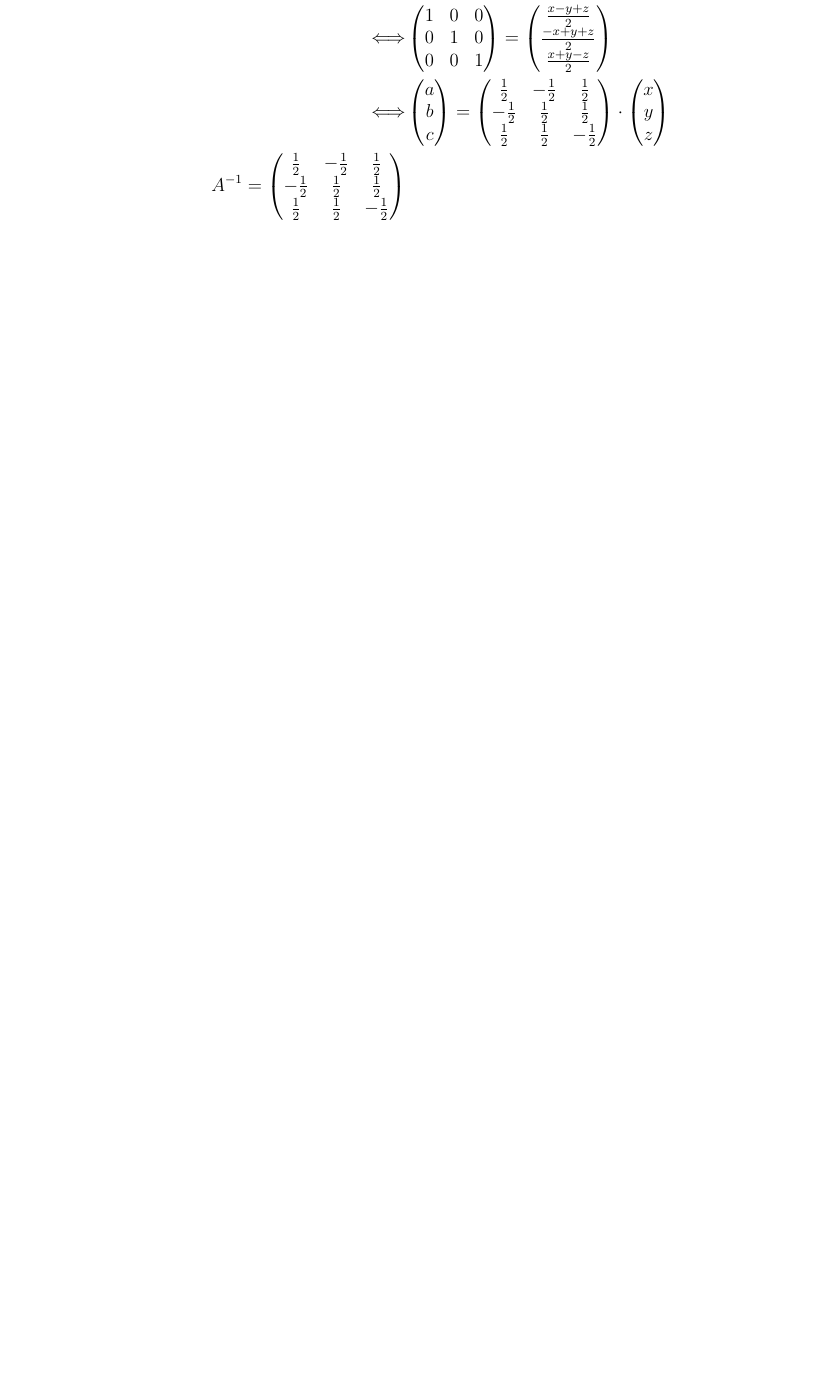
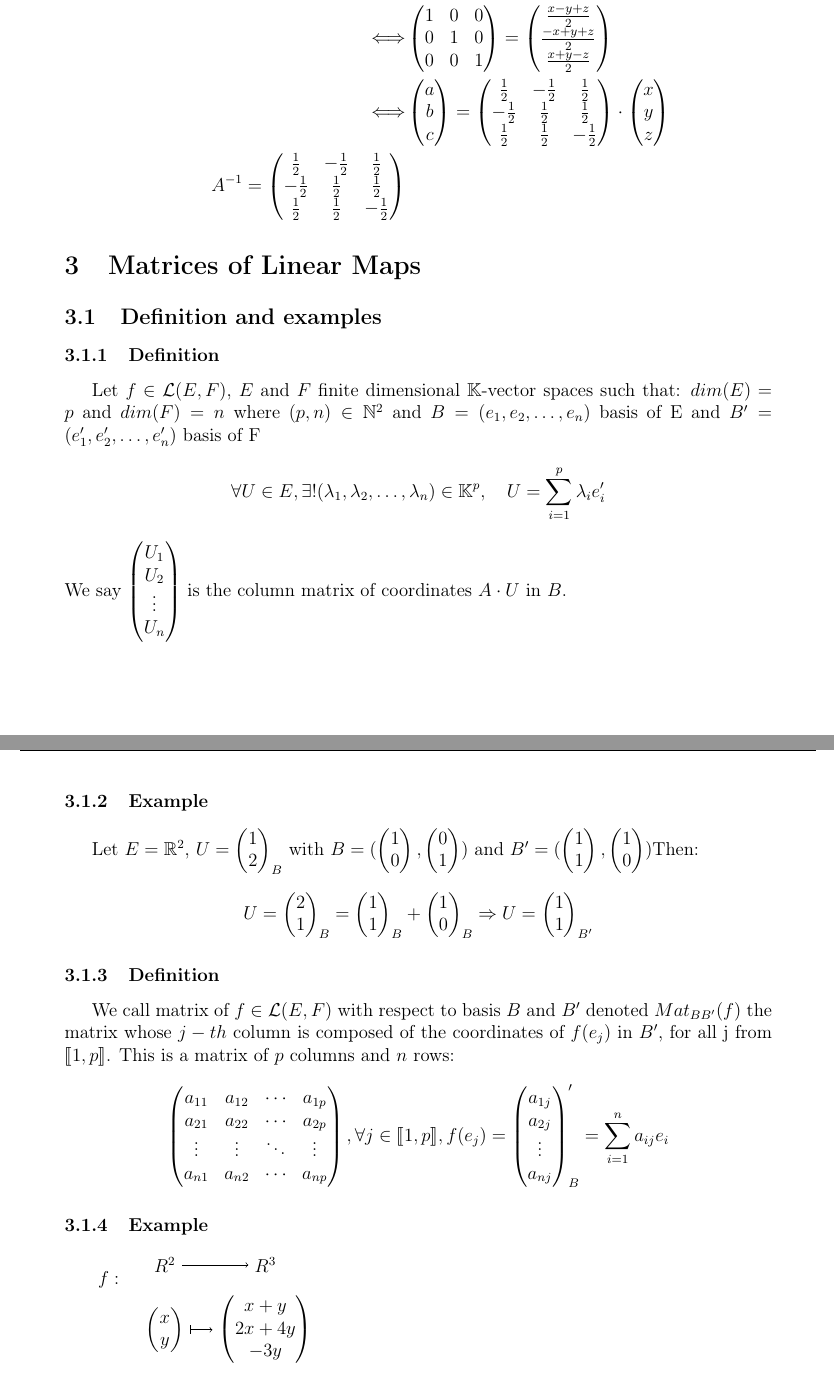
Before and after one commit to FireGh0st/CM, a LaTeX document (Math/Matrix.tex): part of page 9 of 9 before the commit and two parts of pages 10 and 11 of 11 after it, the two joined at a grey line, cut so that both start at the same text, the shorter picture padded with empty space. Compiled offline with pdfLaTeX.

Commit message:
31/03/23 1 hour

```diff
--- a/Math/Matrix.tex
+++ b/Math/Matrix.tex
@@ -3,6 +3,7 @@
 \title{Matrix Chap. 13} %Titre du fichie
 \author{FireGhost} %Auteur du fichier
 
+\usetikzlibrary{patterns,positioning, decorations, decorations.pathreplacing}
 \begin{document}
 \titre{Chapter 13: Matrix} %Titre du fichier .pdf
 \UE{Matrix} %Nom de la UE
@@ -464,4 +465,33 @@ By solving this system (Gauss elimination algorithm) when $A$ is invertible, we
             \frac{1}{2} & \frac{1}{2} & -\frac{1}{2}
         \end{pmatrix}
 \end{align*}
+\section{Matrices of Linear Maps}
+\subsection{Definition and examples}
+\subsubsection{Definition}
+Let $f \in \mathcal{L}(E,F)$, $E$ and $F$ finite dimensional $\mathbb{K}$-vector spaces such that:
+$dim (E) = p$ and $dim (F) = n$ where $(p,n) \in \mathbb{N}^2$ and $B = (e_1,e_2,\dots,e_n)$ basis of E and $B' = (e_1',e_2',\dots,e_n')$ basis of F
+\[ \forall U \in E, \exists ! (\lambda_1, \lambda_2, \dots, \lambda_n) \in \mathbb{K}^p, \quad U=\sum_{i=1}^{p} \lambda_i e_i' \]
+We say $\begin{pmatrix} U_1 \\ U_2 \\ \vdots \\ U_n \end{pmatrix}$ is the column matrix of coordinates $A \cdot U$ in $B$.
+\subsubsection{Example}
+Let $E = \mathbb{R}^2$, $U = {\begin{pmatrix} 1 \\ 2 \end{pmatrix}}_B$ with $B = (\begin{pmatrix} 1 \\ 0 \end{pmatrix}, \begin{pmatrix} 0 \\ 1 \end{pmatrix})$ and $B' = (\begin{pmatrix} 1 \\ 1 \end{pmatrix}, \begin{pmatrix} 1 \\ 0 \end{pmatrix})$Then:
+\[U = {\begin{pmatrix} 2 \\ 1 \end{pmatrix}}_B = {\begin{pmatrix} 1 \\ 1 \end{pmatrix}}_B + {\begin{pmatrix} 1 \\ 0 \end{pmatrix}}_B \Rightarrow U = {\begin{pmatrix} 1 \\ 1 \end{pmatrix}}_{B'}\]
+\subsubsection{Definition}
+We call matrix of $f \in \mathcal{L}(E,F)$ with respect to basis $B$ and $B'$ denoted $Mat_{BB'}(f)$ the matrix whose $j-th$ column is composed of the coordinates of $f(e_j)$ in $B'$, for all j from $\llbracket 1,p \rrbracket$.
+This is a matrix of $p$ columns and $n$ rows:
+\[\begin{pmatrix}
+    a_{11} & a_{12} & \cdots & a_{1p} \\
+    a_{21} & a_{22} & \cdots & a_{2p} \\
+    \vdots & \vdots & \ddots & \vdots \\
+    a_{n1} & a_{n2} & \cdots & a_{np}
+\end{pmatrix}, \forall j \in \llbracket 1,p \rrbracket, f(e_j) = {\begin{pmatrix} a_{1j} \\ a_{2j} \\ \vdots \\ a_{nj} \end{pmatrix}}_B' = \sum_{i=1}^{n} a_{ij} e_i\]
+\subsubsection{Example}
+\begin{tikzpicture}[node distance=1mm]
+    \node (functionName) at (0, -0.5) {$f:$};
 
+    \node[above right = -0.3cm and 0.5cm of functionName] (domain) {$R^2$};
+    \node[right = 1.5cm of domain] (codomain) {$R^3$};
+    \node[below = 5mm of domain] (element) {$\begin{pmatrix} x \\ y \end{pmatrix}$};
+    \node at (element-|codomain) (image) {$\begin{pmatrix} x + y \\ 2x + 4y \\ -3y \end{pmatrix}$};
+    \draw[->] (domain) -- (codomain);
+    \draw[|->] (element) -- (image) ;
+\end{tikzpicture}
```
Also changed, not shown: Math/Matrix.pdf, Math/Matrix.tex (22 more changed lines).
